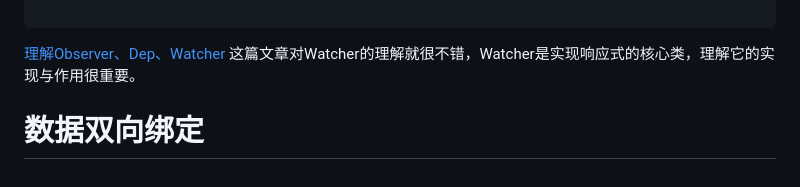
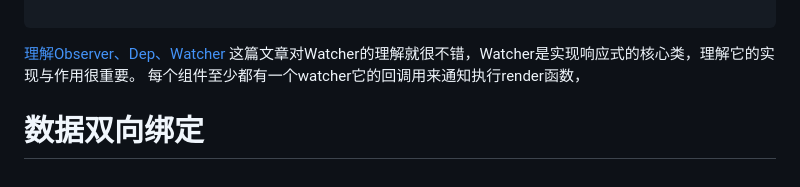
Before and after one commit to cycleccc/notes, a Markdown page: 面试题/VUE/响应式原理和数据双向绑定.md, the part around the change. Rendered like a GitHub page.

Commit message:
vault backup: 2023-04-01 21:35:18

````diff
--- a/面试题/VUE/响应式原理和数据双向绑定.md
+++ b/面试题/VUE/响应式原理和数据双向绑定.md
@@ -260,4 +260,5 @@ data.count = 2; // count changed from 1 to 2
 ```
 [理解Observer、Dep、Watcher](https://juejin.cn/post/6844903858850758670)
 这篇文章对Watcher的理解就很不错，Watcher是实现响应式的核心类，理解它的实现与作用很重要。
+每个组件至少都有一个watcher它的回调用来通知执行render函数，
 # 数据双向绑定
````
